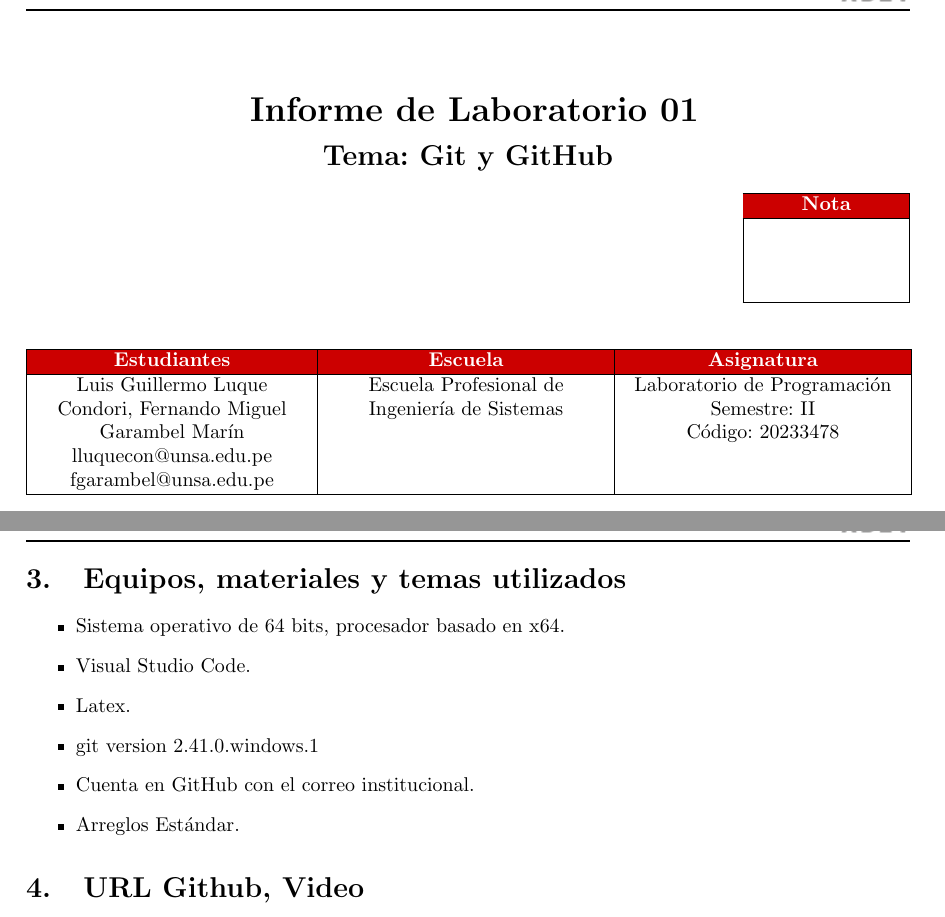
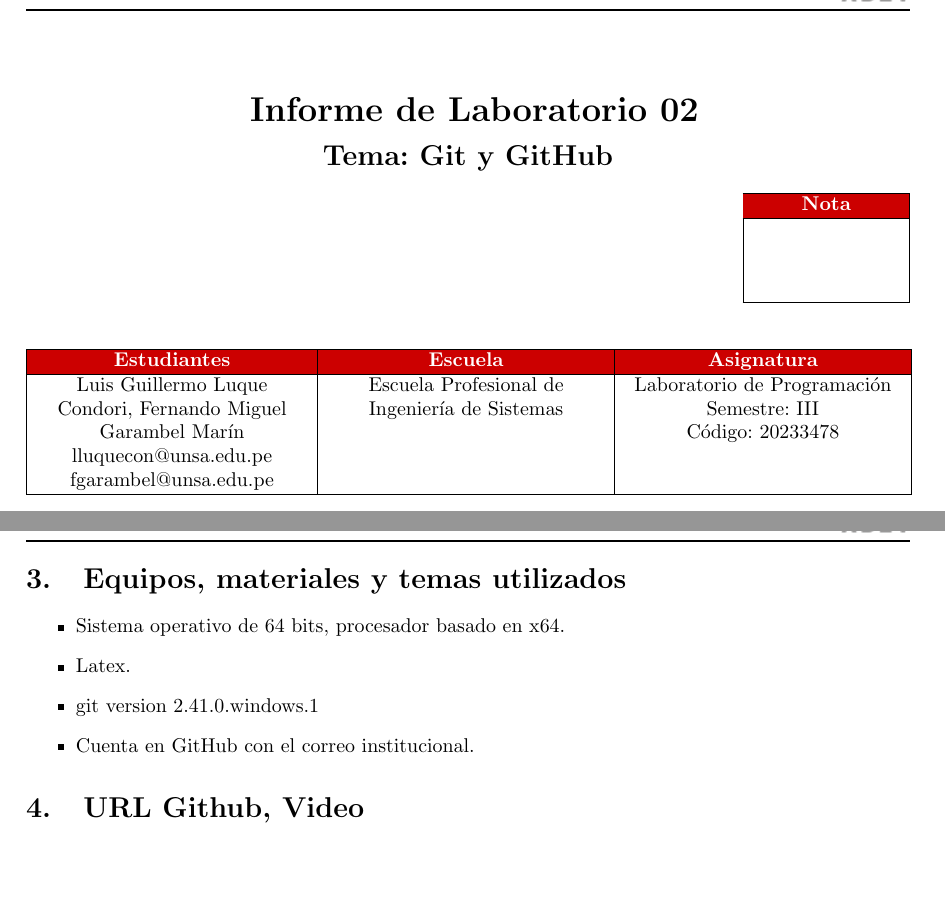
Before and after one commit to FernandoGarambelM/Calculadora-pw2-, a LaTeX document (Informe/Informe Github.tex): two parts of pages 1 and 2 of 4, joined at a grey line, cut so that both start at the same text, the shorter picture padded with empty space. Compiled offline with pdfLaTeX.

Commit message:
Actualizacion del informe

```diff
--- a/Informe/Informe Github.tex
+++ b/Informe/Informe Github.tex
@@ -41,7 +41,7 @@
 \newcommand{\itemStudent}{Luis Guillermo Luque Condori, Fernando Miguel Garambel Marín}
 \newcommand{\itemCourse}{Laboratorio de Programación}
 \newcommand{\itemCourseCode}{20233478}
-\newcommand{\itemSemester}{II}
+\newcommand{\itemSemester}{III}
 \newcommand{\itemUniversity}{Universidad Nacional de San Agustín de Arequipa}
 \newcommand{\itemFaculty}{Facultad de Ingeniería de Producción y Servicios}
 \newcommand{\itemDepartment}{Departamento Académico de Ingeniería de Sistemas e Informática}
@@ -49,7 +49,7 @@
 \newcommand{\itemAcademic}{2024 - A}
 \newcommand{\itemInput}{Del 4 de mayo 2024}
 \newcommand{\itemOutput}{Al 8 de mayo 2024}
-\newcommand{\itemPracticeNumber}{01}
+\newcommand{\itemPracticeNumber}{02}
 \newcommand{\itemTheme}{Git y GitHub}
 %%%%%%%%%%%%%%%%%%%%%%%%%%%%%%%%%%%%%%%%%%%%%%%%%%%%%%%%%%%%%%%%%%%%%%%%%%%%
 %%%%%%%%%%%%%%%%%%%%%%%%%%%%%%%%%%%%%%%%%%%%%%%%%%%%%%%%%%%%%%%%%%%%%%%%%%%%
@@ -175,11 +175,9 @@
 	\section{Equipos, materiales y temas utilizados}
 	\begin{itemize}
 		\item Sistema operativo de 64 bits, procesador basado en x64.
-		\item Visual Studio Code.
 		\item Latex.
 		\item git version 2.41.0.windows.1
 		\item Cuenta en GitHub con el correo institucional.
-		\item Arreglos Estándar.
 	\end{itemize}
 	\section{URL Github, Video}
 	\begin{itemize}
```
Also changed, not shown: Informe/Informe Github.pdf (added).
